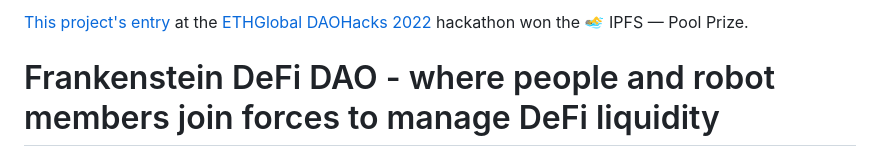
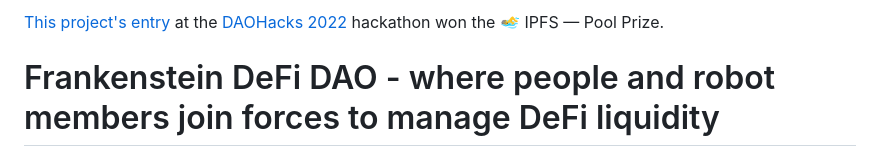
Before and after one commit to FrankensteinDeFiDAO/FrenkensteinDeFiDAO, a Markdown page: README.md, the part around the change. Rendered like a GitHub page.

```diff
--- a/README.md
+++ b/README.md
@@ -1,4 +1,4 @@
-[This project's entry](https://showcase.ethglobal.com/daohacks/frankensteindefidao-sojy5) at the [ETHGlobal DAOHacks 2022](https://dao.ethglobal.com/) hackathon won the 🏊‍♂️ IPFS — Pool Prize.
+[This project's entry](https://showcase.ethglobal.com/daohacks/frankensteindefidao-sojy5) at the [DAOHacks 2022](https://dao.ethglobal.com/) hackathon won the 🏊‍♂️ IPFS — Pool Prize.
 
 # Frankenstein DeFi DAO - where people and robot members join forces to manage DeFi liquidity
 
```
